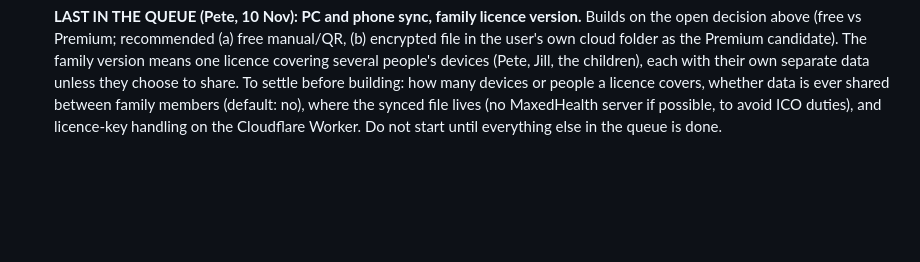
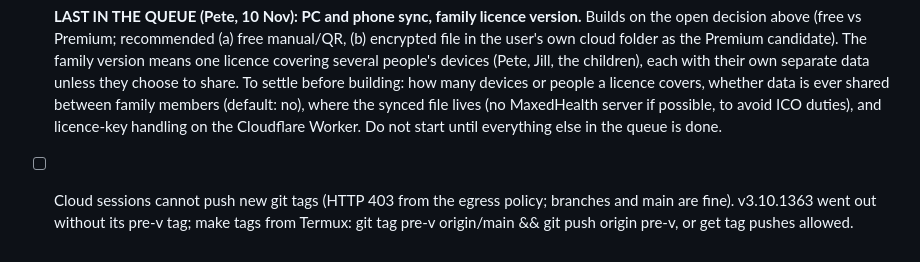
Before and after one commit to pete-maxhealth/maxhealth, a Markdown page: BACKLOG.md, the part around the change. GitHub-like rendering; blank space fills up the shorter version.

Commit message:
BACKLOG: tag pushes blocked from cloud sessions
Co-Authored-By: Claude Sonnet 5.5 <noreply@anthropic.com>
Claude-Session: https://claude.ai/code/session_01FwQKt5Ra1F13muMDdUHduj

```diff
--- a/BACKLOG.md
+++ b/BACKLOG.md
@@ -216,3 +216,5 @@ v2 status: done and promoted (card on Trends, demo sample, Premium page; tests p
 - [x] Translations batch (v3.10.1345, 10 Nov): 90 more strings in all 8 languages. About 200 text items still show English in a Spanish scan, mostly debug/formula/explainer text and sentences mixed with live data (left English by design); fragments split around tags still need markup restructuring.
 - [x] Import Add feedback (v3.10.1346, 10 Nov): when the Add button leaves you on the review, the message is scrolled into view and toasted (p444). Open question: Pete asked whether his 65-item import was counted more than once; done rows lock so it should not be, but check My cupboards counts.
 - [ ] **LAST IN THE QUEUE (Pete, 10 Nov): PC and phone sync, family licence version.** Builds on the open decision above (free vs Premium; recommended (a) free manual/QR, (b) encrypted file in the user's own cloud folder as the Premium candidate). The family version means one licence covering several people's devices (Pete, Jill, the children), each with their own separate data unless they choose to share. To settle before building: how many devices or people a licence covers, whether data is ever shared between family members (default: no), where the synced file lives (no MaxedHealth server if possible, to avoid ICO duties), and licence-key handling on the Cloudflare Worker. Do not start until everything else in the queue is done.
+
+- [ ] Cloud sessions cannot push new git tags (HTTP 403 from the egress policy; branches and main are fine). v3.10.1363 went out without its pre-v tag; make tags from Termux: git tag pre-v<ver> origin/main && git push origin pre-v<ver>, or get tag pushes allowed.
```
